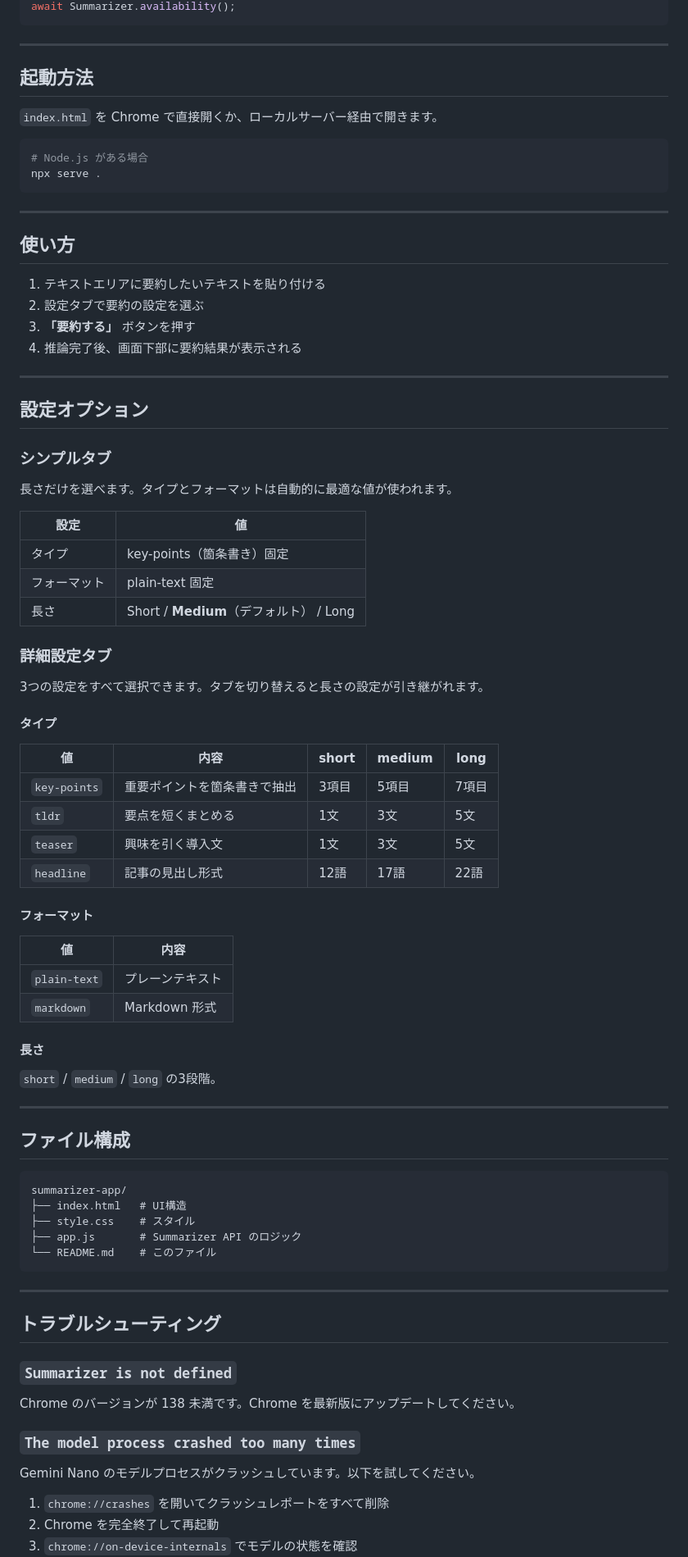
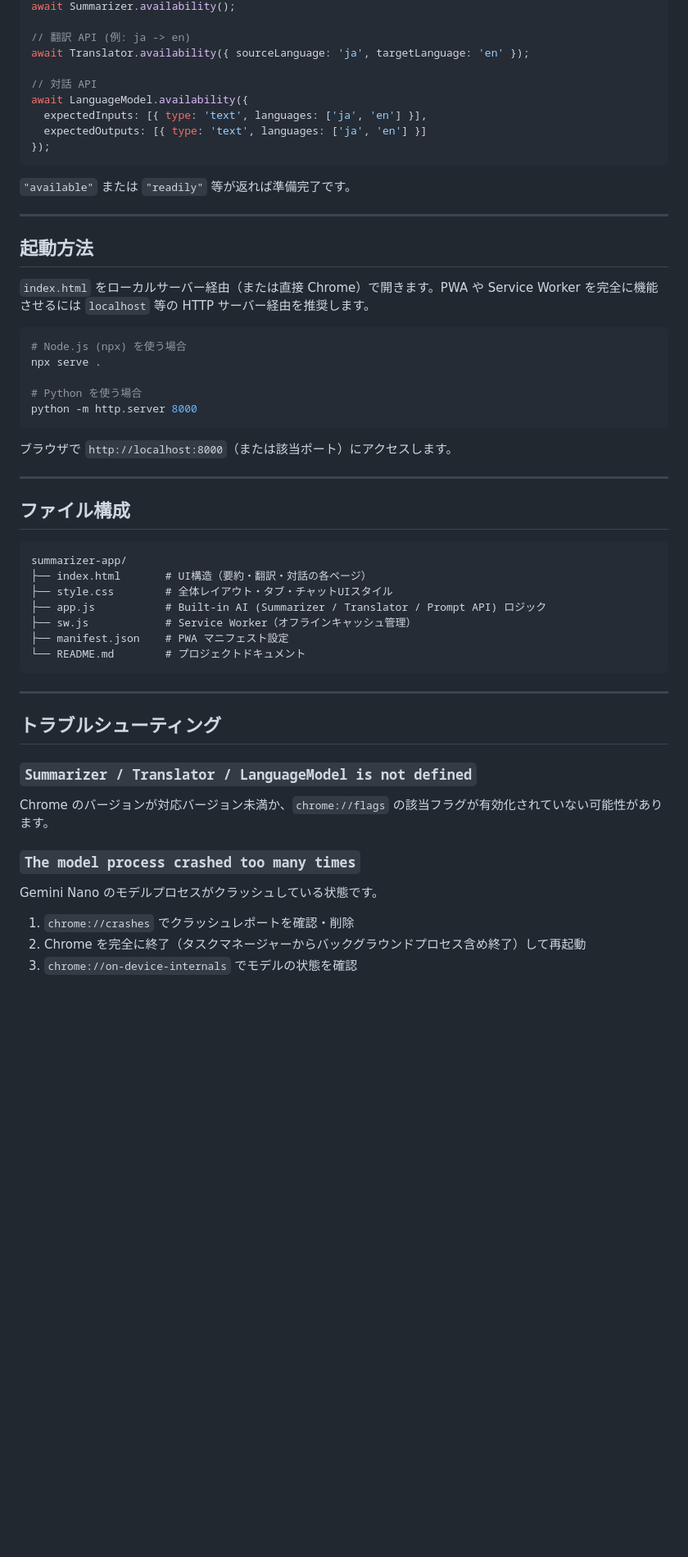
Before and after one commit to SyameimaruKoa/gemini-nano-view, a Markdown page: README.md, the part around one of its changes. Shown at 82% size. GitHub-like rendering; blank space fills up the shorter version.

Commit message:
docs: update README with translator, chat, and pwa features

````diff
--- a/README.md
+++ b/README.md
@@ -40,63 +73,32 @@ DevTools のコンソールで以下を実行し、`"available"` が返れば準
 await Summarizer.availability();
+
+// 翻訳 API (例: ja -> en)
+await Translator.availability({ sourceLanguage: 'ja', targetLanguage: 'en' });
+
+// 対話 API
+await LanguageModel.availability({
+  expectedInputs: [{ type: 'text', languages: ['ja', 'en'] }],
+  expectedOutputs: [{ type: 'text', languages: ['ja', 'en'] }]
+});
 ```
+
+`"available"` または `"readily"` 等が返れば準備完了です。
 
 ---
 
 ## 起動方法
 
-`index.html` を Chrome で直接開くか、ローカルサーバー経由で開きます。
+`index.html` をローカルサーバー経由（または直接 Chrome）で開きます。PWA や Service Worker を完全に機能させるには `localhost` 等の HTTP サーバー経由を推奨します。
 
 ```bash
-# Node.js がある場合
+# Node.js (npx) を使う場合
 npx serve .
+
+# Python を使う場合
+python -m http.server 8000
 ```
 
----
-
-## 使い方
-
-1. テキストエリアに要約したいテキストを貼り付ける
-2. 設定タブで要約の設定を選ぶ
-3. **「要約する」** ボタンを押す
-4. 推論完了後、画面下部に要約結果が表示される
-
----
-
-## 設定オプション
-
-### シンプルタブ
-
-長さだけを選べます。タイプとフォーマットは自動的に最適な値が使われます。
-
-| 設定 | 値 |
-|------|----|
-| タイプ | key-points（箇条書き）固定 |
-| フォーマット | plain-text 固定 |
-| 長さ | Short / **Medium**（デフォルト） / Long |
-
-### 詳細設定タブ
-
-3つの設定をすべて選択できます。タブを切り替えると長さの設定が引き継がれます。
-
-#### タイプ
-
-| 値 | 内容 | short | medium | long |
-|----|------|-------|--------|------|
-| `key-points` | 重要ポイントを箇条書きで抽出 | 3項目 | 5項目 | 7項目 |
-| `tldr` | 要点を短くまとめる | 1文 | 3文 | 5文 |
-| `teaser` | 興味を引く導入文 | 1文 | 3文 | 5文 |
-| `headline` | 記事の見出し形式 | 12語 | 17語 | 22語 |
-
-#### フォーマット
-
-| 値 | 内容 |
-|----|------|
-| `plain-text` | プレーンテキスト |
-| `markdown` | Markdown 形式 |
-
-#### 長さ
-
-`short` / `medium` / `long` の3段階。
+ブラウザで `http://localhost:8000`（または該当ポート）にアクセスします。
 
 ---
 
@@ -104,22 +106,23 @@ npx serve .
 
 ```
 summarizer-app/
-├── index.html   # UI構造
-├── style.css    # スタイル
-├── app.js       # Summarizer API のロジック
-└── README.md    # このファイル
+├── index.html       # UI構造（要約・翻訳・対話の各ページ）
+├── style.css        # 全体レイアウト・タブ・チャットUIスタイル
+├── app.js           # Built-in AI (Summarizer / Translator / Prompt API) ロジック
+├── sw.js            # Service Worker（オフラインキャッシュ管理）
+├── manifest.json    # PWA マニフェスト設定
+└── README.md        # プロジェクトドキュメント
 ```
 
 ---
 
 ## トラブルシューティング
 
-### `Summarizer is not defined`
-Chrome のバージョンが 138 未満です。Chrome を最新版にアップデートしてください。
+### `Summarizer / Translator / LanguageModel is not defined`
+Chrome のバージョンが対応バージョン未満か、`chrome://flags` の該当フラグが有効化されていない可能性があります。
 
 ### `The model process crashed too many times`
-Gemini Nano のモデルプロセスがクラッシュしています。以下を試してください。
-
-1. `chrome://crashes` を開いてクラッシュレポートをすべて削除
-2. Chrome を完全終了して再起動
+Gemini Nano のモデルプロセスがクラッシュしている状態です。
+1. `chrome://crashes` でクラッシュレポートを確認・削除
+2. Chrome を完全に終了（タスクマネージャーからバックグラウンドプロセス含め終了）して再起動
 3. `chrome://on-device-internals` でモデルの状態を確認
````
Also changed, not shown: other parts of README.md (+52 -18 lines).
